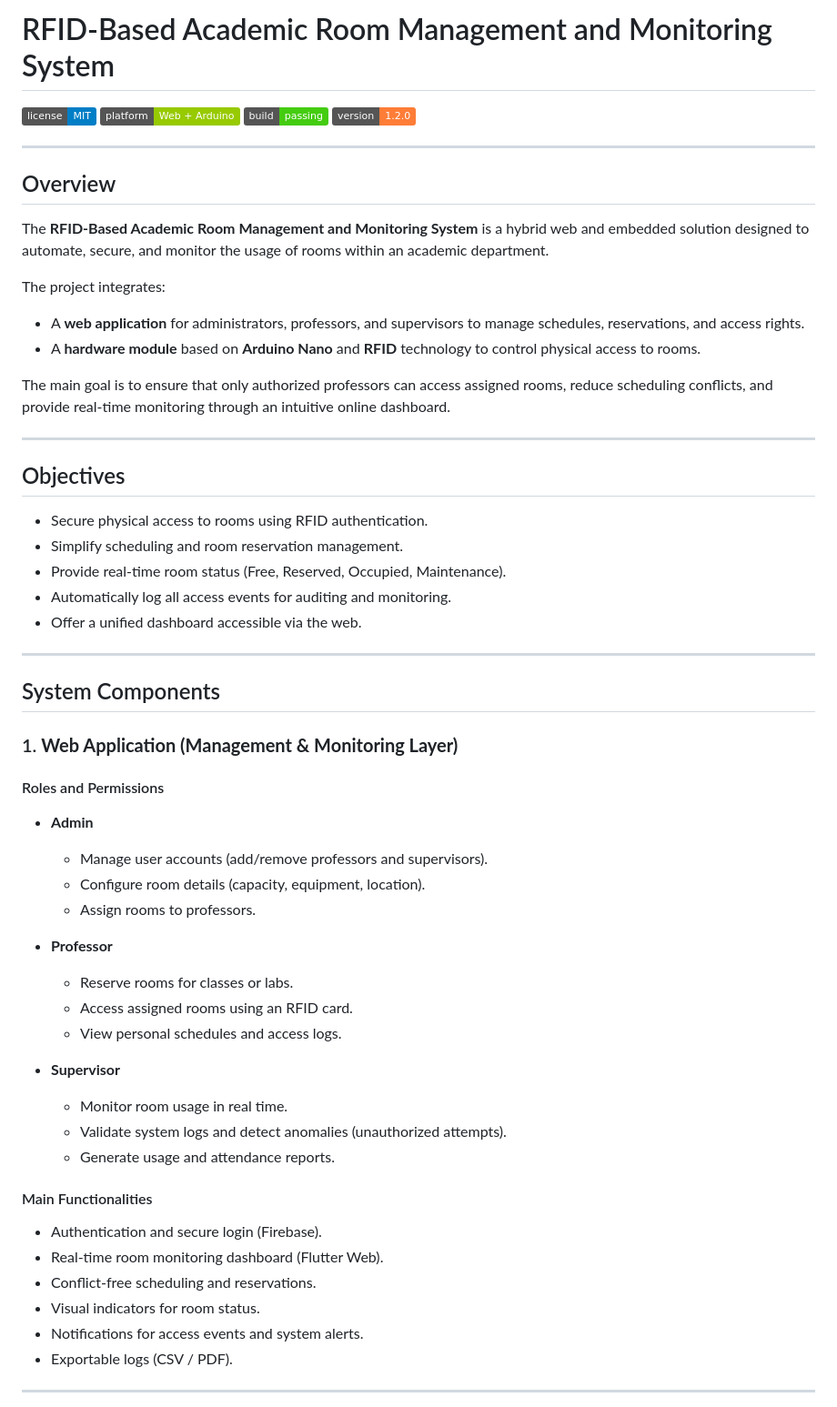
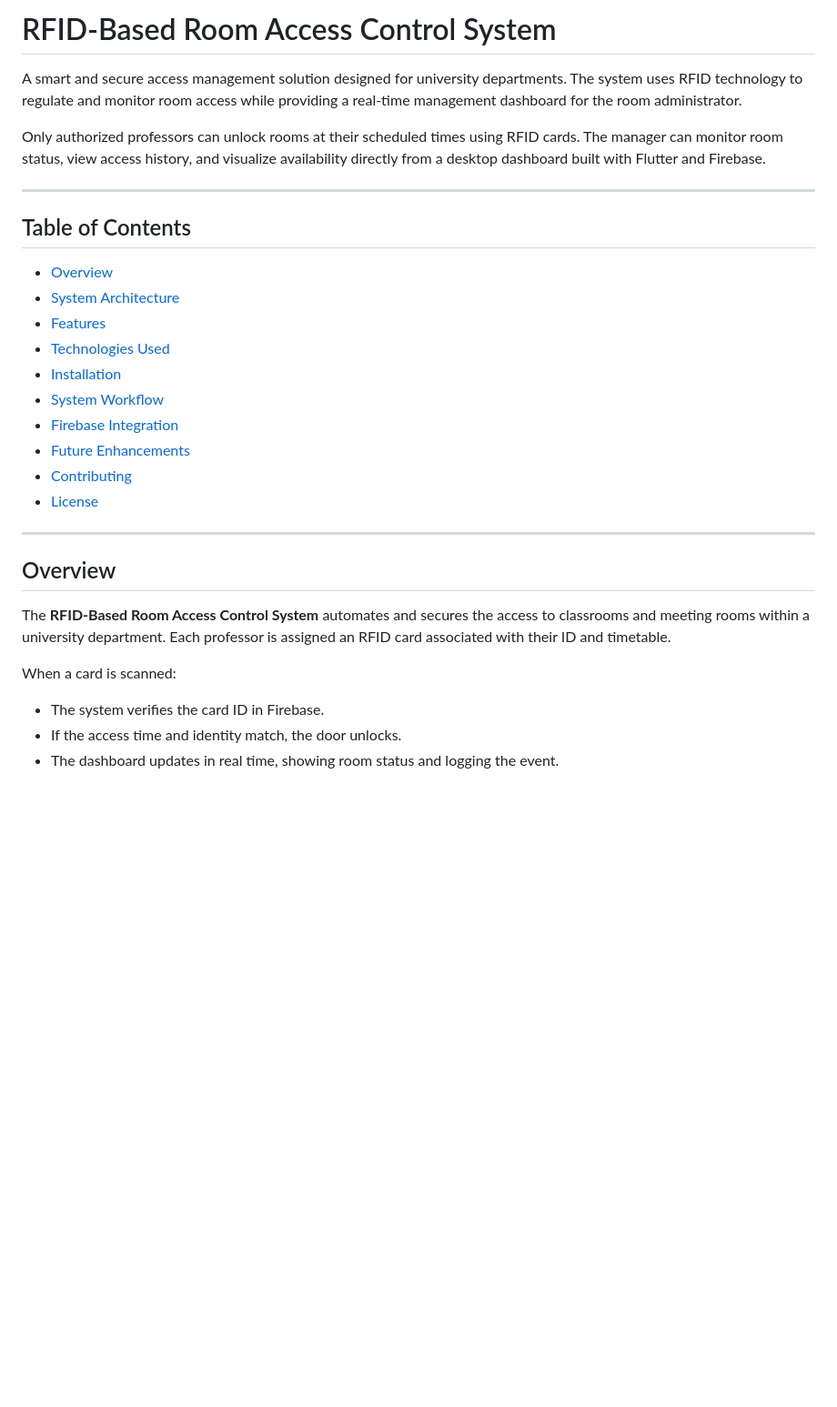
Before and after one commit to ikramghl/Gestion-des-salles, a Markdown page: README.md, the part around one of its changes. Shown at 91% size. Drawn GitHub-style; badges without logos; blank space fills up the shorter version.

```diff
--- a/README.md
+++ b/README.md
@@ -1,61 +1,31 @@
-# RFID-Based Academic Room Management and Monitoring System
+# RFID-Based Room Access Control System
 
-[![License](https://img.shields.io/badge/license-MIT-blue.svg)](LICENSE)
-[![Platform](https://img.shields.io/badge/platform-Web%20%2B%20Arduino-green.svg)]()
-[![Build Status](https://img.shields.io/badge/build-passing-brightgreen.svg)]()
-[![Version](https://img.shields.io/badge/version-1.2.0-orange.svg)]()
+A smart and secure access management solution designed for university departments. The system uses RFID technology to regulate and monitor room access while providing a real-time management dashboard for the room administrator.
+
+Only authorized professors can unlock rooms at their scheduled times using RFID cards. The manager can monitor room status, view access history, and visualize availability directly from a desktop dashboard built with Flutter and Firebase.
+
+---
+
+## Table of Contents
+- [Overview](#overview)
+- [System Architecture](#system-architecture)
+- [Features](#features)
+- [Technologies Used](#technologies-used)
+- [Installation](#installation)
+- [System Workflow](#system-workflow)
+- [Firebase Integration](#firebase-integration)
+- [Future Enhancements](#future-enhancements)
+- [Contributing](#contributing)
+- [License](#license)
 
 ---
 
 ## Overview
 
-The **RFID-Based Academic Room Management and Monitoring System** is a hybrid web and embedded solution designed to automate, secure, and monitor the usage of rooms within an academic department.
+The **RFID-Based Room Access Control System** automates and secures the access to classrooms and meeting rooms within a university department. Each professor is assigned an RFID card associated with their ID and timetable.
 
-The project integrates:
-- A **web application** for administrators, professors, and supervisors to manage schedules, reservations, and access rights.
-- A **hardware module** based on **Arduino Nano** and **RFID** technology to control physical access to rooms.
+When a card is scanned:
+- The system verifies the card ID in Firebase.
+- If the access time and identity match, the door unlocks.
+- The dashboard updates in real time, showing room status and logging the event.
 
-The main goal is to ensure that only authorized professors can access assigned rooms, reduce scheduling conflicts, and provide real-time monitoring through an intuitive online dashboard.
-
----
-
-## Objectives
-
-- Secure physical access to rooms using RFID authentication.
-- Simplify scheduling and room reservation management.
-- Provide real-time room status (Free, Reserved, Occupied, Maintenance).
-- Automatically log all access events for auditing and monitoring.
-- Offer a unified dashboard accessible via the web.
-
----
-
-## System Components
-
-### 1. **Web Application (Management & Monitoring Layer)**
-
-#### Roles and Permissions
-- **Admin**
-  - Manage user accounts (add/remove professors and supervisors).
-  - Configure room details (capacity, equipment, location).
-  - Assign rooms to professors.
-
-- **Professor**
-  - Reserve rooms for classes or labs.
-  - Access assigned rooms using an RFID card.
-  - View personal schedules and access logs.
-
-- **Supervisor**
-  - Monitor room usage in real time.
-  - Validate system logs and detect anomalies (unauthorized attempts).
-  - Generate usage and attendance reports.
-
-#### Main Functionalities
-- Authentication and secure login (Firebase).
-- Real-time room monitoring dashboard (Flutter Web).
-- Conflict-free scheduling and reservations.
-- Visual indicators for room status.
-- Notifications for access events and system alerts.
-- Exportable logs (CSV / PDF).
-
----
-
```
Also changed, not shown: other parts of README.md (+152 -19 lines).
